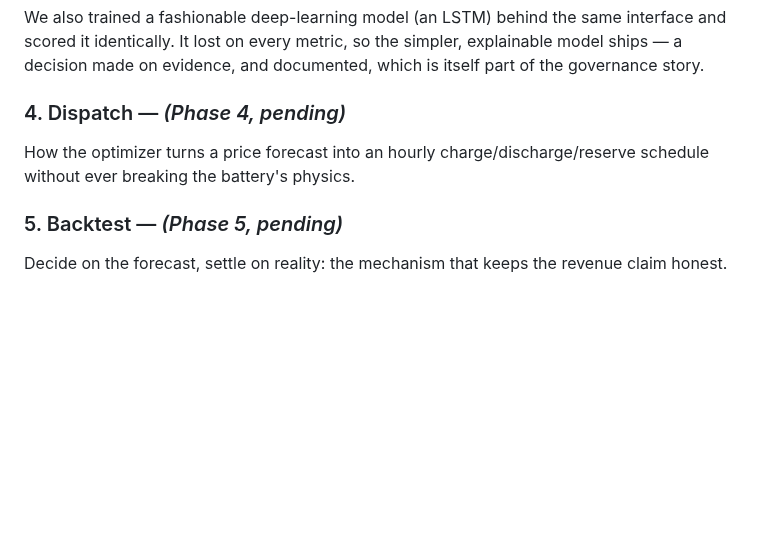
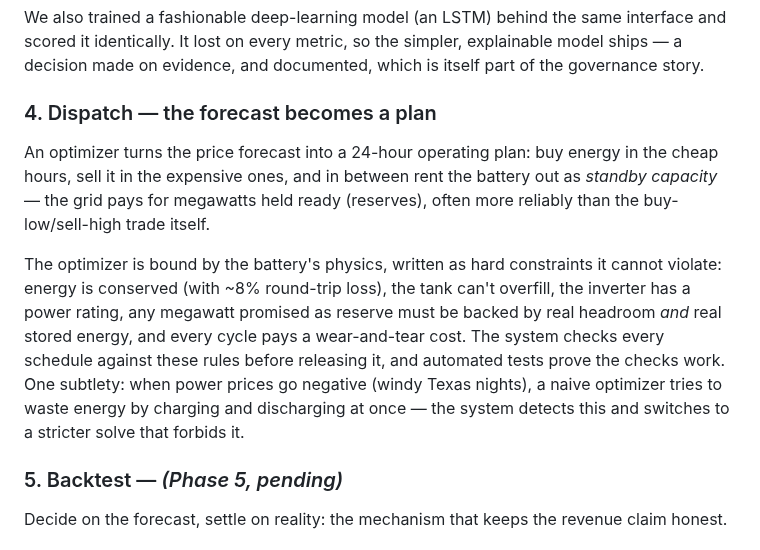
Before and after one commit to alanmossinger/forecast-to-dispatch, a Markdown page: reports/EXPLAINER.md, the part around the change. GitHub-like rendering; blank space fills up the shorter version.

```diff
--- a/reports/EXPLAINER.md
+++ b/reports/EXPLAINER.md
@@ -34,8 +34,11 @@ Two honesty mechanisms guard the forecast. First, the stated ranges are *calibra
 
 We also trained a fashionable deep-learning model (an LSTM) behind the same interface and scored it identically. It lost on every metric, so the simpler, explainable model ships — a decision made on evidence, and documented, which is itself part of the governance story.
 
-### 4. Dispatch — *(Phase 4, pending)*
-How the optimizer turns a price forecast into an hourly charge/discharge/reserve schedule without ever breaking the battery's physics.
+### 4. Dispatch — the forecast becomes a plan
+
+An optimizer turns the price forecast into a 24-hour operating plan: buy energy in the cheap hours, sell it in the expensive ones, and in between rent the battery out as *standby capacity* — the grid pays for megawatts held ready (reserves), often more reliably than the buy-low/sell-high trade itself.
+
+The optimizer is bound by the battery's physics, written as hard constraints it cannot violate: energy is conserved (with ~8% round-trip loss), the tank can't overfill, the inverter has a power rating, any megawatt promised as reserve must be backed by real headroom *and* real stored energy, and every cycle pays a wear-and-tear cost. The system checks every schedule against these rules before releasing it, and automated tests prove the checks work. One subtlety: when power prices go negative (windy Texas nights), a naive optimizer tries to waste energy by charging and discharging at once — the system detects this and switches to a stricter solve that forbids it.
 
 ### 5. Backtest — *(Phase 5, pending)*
 Decide on the forecast, settle on reality: the mechanism that keeps the revenue claim honest.
```
Also changed, not shown: reports/RESULTS.md (+6 -2 lines), reports/figures/fig06_dispatch_day.png (added), 8 other files.
